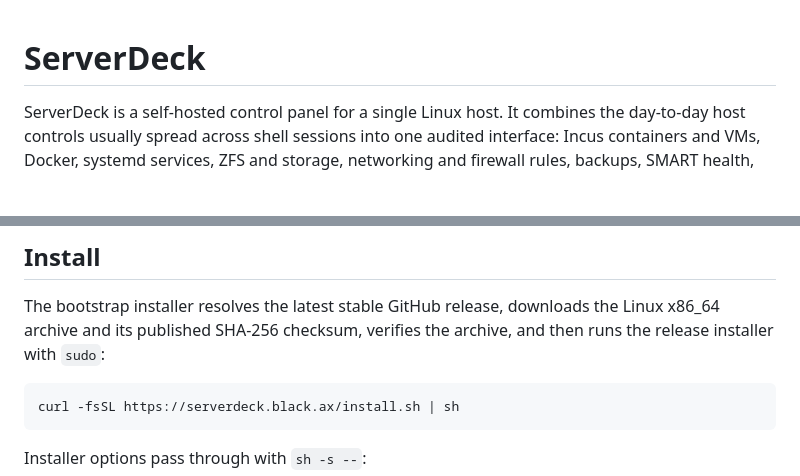
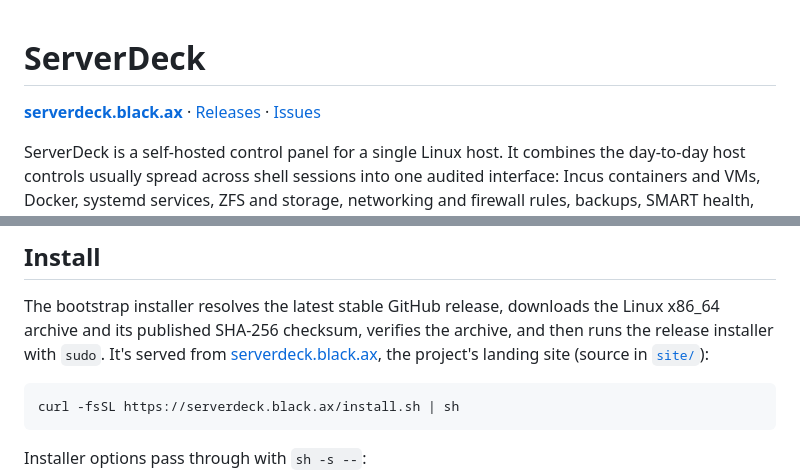
Before and after one commit to onjoakimsmind/serverdeck, a Markdown page: README.md, 2 parts joined by grey strips. Drawn GitHub-style; blank space fills up the shorter version.

Commit message:
Link the live site and releases from the README
- Top-of-file links to serverdeck.black.ax, Releases, and Issues
- Note that the installer is served from the landing site (site/)
- Closing Links section for quick navigation

````diff
--- a/README.md
+++ b/README.md
@@ -1,4 +1,8 @@
 # ServerDeck
+
+[**serverdeck.black.ax**](https://serverdeck.black.ax) ·
+[Releases](https://github.com/onjoakimsmind/serverdeck/releases) ·
+[Issues](https://github.com/onjoakimsmind/serverdeck/issues)
 
 ServerDeck is a self-hosted control panel for a single Linux host. It combines
 the day-to-day host controls usually spread across shell sessions into one
@@ -65,7 +69,9 @@ are not part of this release.
 
 The bootstrap installer resolves the latest stable GitHub release, downloads
 the Linux x86_64 archive and its published SHA-256 checksum, verifies the
-archive, and then runs the release installer with `sudo`:
+archive, and then runs the release installer with `sudo`. It's served from
+[serverdeck.black.ax](https://serverdeck.black.ax), the project's landing site
+(source in [`site/`](site)):
 
 ```sh
 curl -fsSL https://serverdeck.black.ax/install.sh | sh
````
Also changed, not shown: other parts of README.md (+6 -0 lines).
